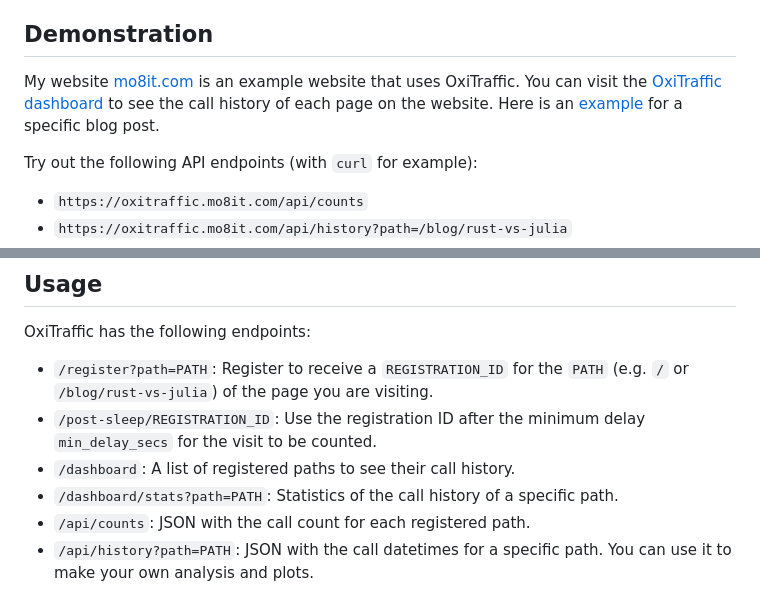
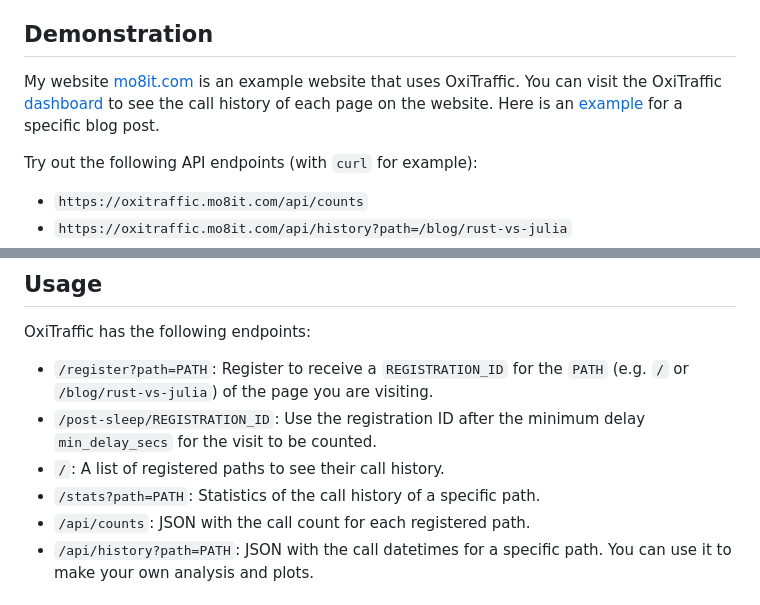
Before and after one commit to mre/oxitrack, a Markdown page: README.md, 2 parts joined by grey strips. Drawn GitHub-style.

```diff
--- a/README.md
+++ b/README.md
@@ -22,8 +22,8 @@ Self-hosted, simple and privacy respecting website traffic tracker 🌐
 ## Demonstration
 
 My website [mo8it.com](https://mo8it.com) is an example website that uses OxiTraffic.
-You can visit the [OxiTraffic dashboard](https://oxitraffic.mo8it.com/dashboard) to see the call history of each page on the website.
-Here is an [example](https://oxitraffic.mo8it.com/dashboard/stats?path=/blog/rust-vs-julia) for a specific blog post.
+You can visit the OxiTraffic [dashboard](https://oxitraffic.mo8it.com) to see the call history of each page on the website.
+Here is an [example](https://oxitraffic.mo8it.com/stats?path=/blog/rust-vs-julia) for a specific blog post.
 
 Try out the following API endpoints (with `curl` for example):
 
@@ -115,8 +115,8 @@ OxiTraffic has the following endpoints:
 
 - `/register?path=PATH`: Register to receive a `REGISTRATION_ID` for the `PATH` (e.g. `/` or `/blog/rust-vs-julia`) of the page you are visiting.
 - `/post-sleep/REGISTRATION_ID`: Use the registration ID after the minimum delay `min_delay_secs` for the visit to be counted.
-- `/dashboard`: A list of registered paths to see their call history.
-- `/dashboard/stats?path=PATH`: Statistics of the call history of a specific path.
+- `/`: A list of registered paths to see their call history.
+- `/stats?path=PATH`: Statistics of the call history of a specific path.
 - `/api/counts`: JSON with the call count for each registered path.
 - `/api/history?path=PATH`: JSON with the call datetimes for a specific path. You can use it to make your own analysis and plots.
 
```
